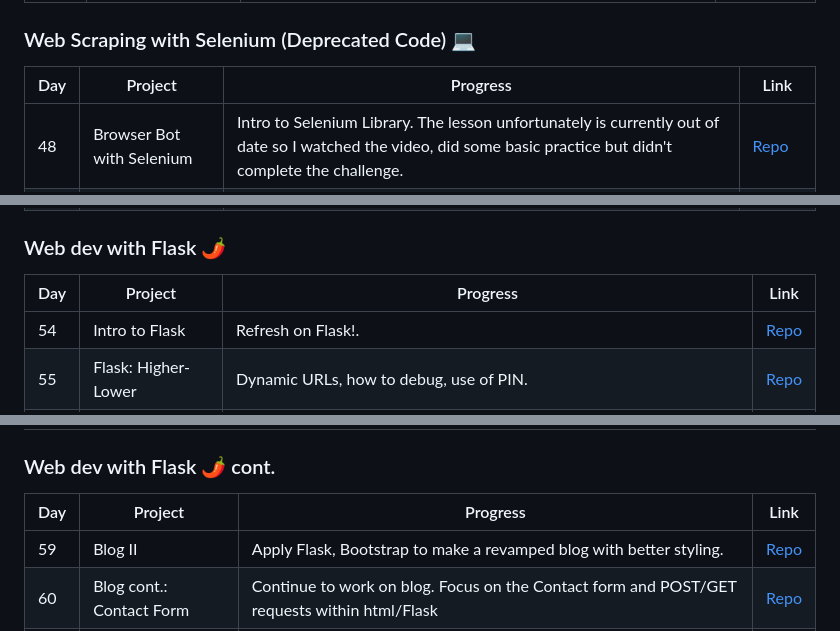
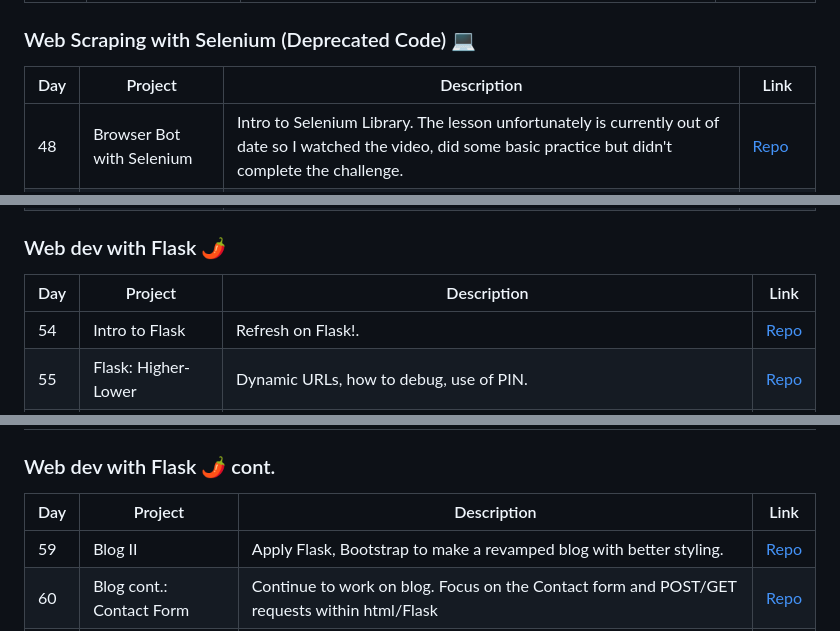
Before and after one commit to Adrian-Kohan/Python-100-Days-of-Code, a Markdown page: README.md, 3 parts joined by grey strips. GitHub-like rendering.

```diff
--- a/README.md
+++ b/README.md
@@ -89,7 +89,7 @@ The course link: [100 Days of Code: The Complete Python Pro Bootcamp](https://ww
 | 47    | Price Tracker              | Use beautiful 🥣 to scrape data, keep track of data and use smtp to alert the user when the threshold has been reached.                                          | [Repo]()             |
 
 ###  Web Scraping with Selenium (Deprecated Code) 💻
-| Day | Project                   | Progress                                                                                                                                                        | Link                                                                                                                    |
+| Day | Project                   | Description                                                                                                                                                        | Link                                                                                                                    |
 |-----|---------------------------|-----------------------------------------------------------------------------------------------------------------------------------------------------------------|-------------------------------------------------------------------------------------------------------------------------|
 | 48  | Browser Bot with Selenium | Intro to Selenium Library. The lesson unfortunately is currently out of date so I watched the video, did some basic practice but didn't complete the challenge. | [Repo]() |
 | 49  | Bot: Linkedin             | Similarly to day 48.                                                                 | [Repo]()     |
@@ -99,7 +99,7 @@ The course link: [100 Days of Code: The Complete Python Pro Bootcamp](https://ww
 | 53  | Bot: Data Entry           | Web Scraping Capstone - Data Entry Job Automation                                    | [Repo()      |
 
 ### Web dev with Flask 🌶
-| Day | Project               | Progress                                                                                                                                | Link                                                                                                              |
+| Day | Project               | Description                                                                                                                                | Link                                                                                                              |
 |-----|-----------------------|-----------------------------------------------------------------------------------------------------------------------------------------|-------------------------------------------------------------------------------------------------------------------|
 | 54  | Intro to Flask        | Refresh on Flask!. | [Repo]()              |
 | 55  | Flask: Higher-Lower   | Dynamic URLs, how to debug, use of PIN.                                                                                                 | [Repo]() |
@@ -109,7 +109,7 @@ The course link: [100 Days of Code: The Complete Python Pro Bootcamp](https://ww
 
 ## Advanced  🏆
 ### Web dev with Flask 🌶 cont.
-| Day | Project                  | Progress                                                                                                                                                    | Link                                                                                                               |
+| Day | Project                  | Description                                                                                                                                                    | Link                                                                                                               |
 |-----|--------------------------|-------------------------------------------------------------------------------------------------------------------------------------------------------------|--------------------------------------------------------------------------------------------------------------------|
 | 59  | Blog II                  | Apply Flask, Bootstrap to make a revamped blog with better styling.                                                                                         | [Repo]() |
 | 60  | Blog cont.: Contact Form | Continue to work on blog. Focus on the Contact form and POST/GET requests within html/Flask                                                                 | [Repo]() |
```
Also changed, not shown: other parts of README.md (+10 -10 lines).
